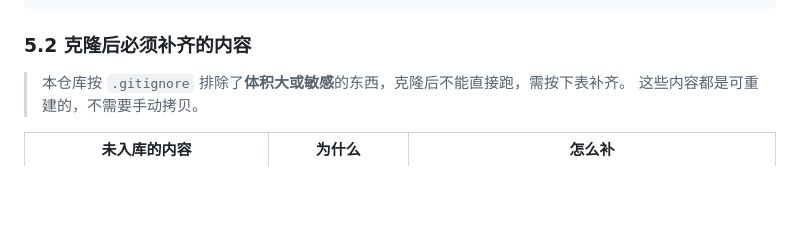
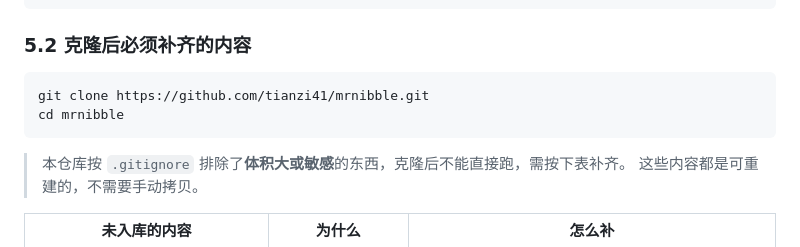
Before and after one commit to tianzi41/mrnibble, a Markdown page: README.md, the part around the change. GitHub-like rendering; blank space fills up the shorter version.

Commit message:
docs: 仓库地址切到 tianzi41/mrnibble（GitHub 已 rename，历史保留）
README 开发者指南补 git clone 命令（新地址）；本地 remote 已 set-url
并验证 push 通（新仓 hash==本地 ceafdbd）。

````diff
--- a/README.md
+++ b/README.md
@@ -157,6 +157,11 @@ mrnibble/
 
 ### 5.2 克隆后必须补齐的内容
 
+```bash
+git clone https://github.com/tianzi41/mrnibble.git
+cd mrnibble
+```
+
 > 本仓库按 `.gitignore` 排除了**体积大或敏感**的东西，克隆后不能直接跑，需按下表补齐。
 > 这些内容都是可重建的，不需要手动拷贝。
 
````
